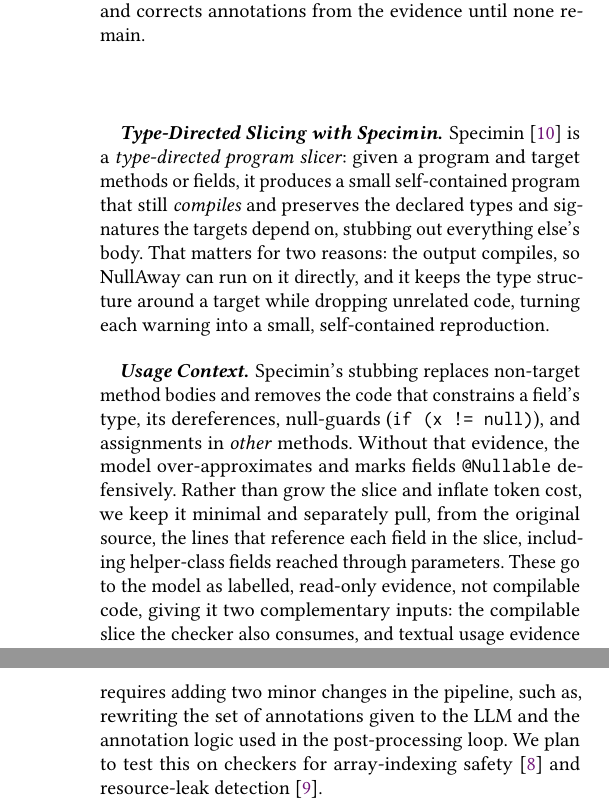
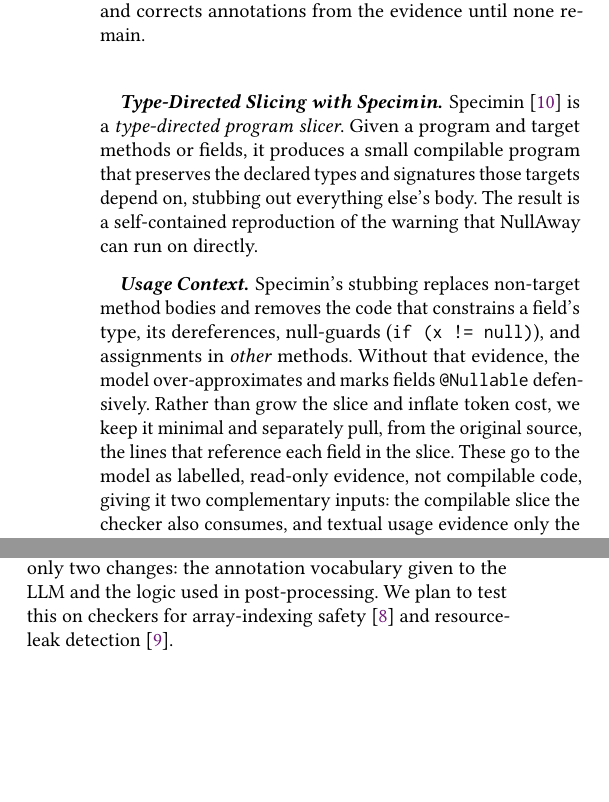
Before and after one commit to mushfiqiit/SliceDirectedTypeAnnotationAbstract, a LaTeX paper (main.tex): two parts of the columns of pages 2 and 3 of 3 before the commit and two parts of the columns of page 2 of 3 after it, joined at a grey line, cut so that both start at the same text, the shorter picture padded with empty space. Compiled offline with pdfLaTeX.

Commit message:
Update main.tex

```diff
--- a/main.tex
+++ b/main.tex
@@ -96,10 +96,10 @@ annotations from the evidence until none remain.}
 The pipeline runs in five stages (Figure~\ref{fig:approach}). (1)~\emph{Warning extraction} runs NullAway on the project and parses its output to locate each warning's target method or field. (2)~\emph{Slicing} invokes Specimin on each target to produce a reduced, compilable Java slice. (3)~\emph{Constrained inference} prompts the LLM with the slice, its warnings, and usage context to decide nullability for each parameter, return type, and field, emitting files that use only \texttt{Nullable}/\texttt{Nonnull} and change nothing else. (4)~\emph{Merge-back} projects the annotations into the original repository and reruns NullAway. (5)~A \emph{post-processing loop} re-runs NullAway and corrects whichever annotations are still responsible for a warning (described below).
 
 \paragraph{Type-Directed Slicing with Specimin.}
-Specimin~\cite{nguyen2025static} is a \emph{type-directed program slicer}: given a program and target methods or fields, it produces a small self-contained program that still \emph{compiles} and preserves the declared types and signatures the targets depend on, stubbing out everything else's body. That matters for two reasons: the output compiles, so NullAway can run on it directly, and it keeps the type structure around a target while dropping unrelated code, turning each warning into a small, self-contained reproduction.
+Specimin~\cite{nguyen2025static} is a \emph{type-directed program slicer}. Given a program and target methods or fields, it produces a small compilable program that preserves the declared types and signatures those targets depend on, stubbing out everything else's body. The result is a self-contained reproduction of the warning that NullAway can run on directly.
 
 \paragraph{Usage Context.}
-Specimin's stubbing replaces non-target method bodies and removes the code that constrains a field's type, its dereferences, null-guards (\texttt{if (x != null)}), and assignments in \emph{other} methods. Without that evidence, the model over-approximates and marks fields \texttt{@Nullable} defensively. Rather than grow the slice and inflate token cost, we keep it minimal and separately pull, from the original source, the lines that reference each field in the slice, including helper-class fields reached through parameters. These go to the model as labelled, read-only evidence, not compilable code, giving it two complementary inputs: the compilable slice the checker also consumes, and textual usage evidence only the model sees. Since this evidence is just def/use information, none of this mechanism is specific to nullability.
+Specimin's stubbing replaces non-target method bodies and removes the code that constrains a field's type, its dereferences, null-guards (\texttt{if (x != null)}), and assignments in \emph{other} methods. Without that evidence, the model over-approximates and marks fields \texttt{@Nullable} defensively. Rather than grow the slice and inflate token cost, we keep it minimal and separately pull, from the original source, the lines that reference each field in the slice. These go to the model as labelled, read-only evidence, not compilable code, giving it two complementary inputs: the compilable slice the checker also consumes, and textual usage evidence only the model sees. Since this evidence is just def/use information, none of this mechanism is specific to nullability.
 
 \paragraph{Evidence-Driven Post-Processing.}
 After merge-back we run a correction loop: NullAway re-runs, each remaining warning is mapped by location to the responsible annotation, and that annotation is corrected to whatever value the evidence supports, e.g., a field marked \texttt{@Nullable} becomes \texttt{@Nonnull} once evidence shows it is never assigned, returned, or compared against null. The loop then repeats. Progress is guaranteed: each step moves an annotation toward its evidence-supported value and never reverts it, and declarations are finite. The rule is checker-agnostic: it only needs a warning's location and generic def/use evidence, which NullAway simply supplies.
@@ -133,5 +133,5 @@ We evaluate the prototype on the EventBus project~\cite{eventbus} (Table~\ref{ta
 
 Our contribution is a single, integrated technique which is a warning-guided, slice- and context-augmented, checker-verified pipeline that, on EventBus, clears all the warnings NullAwayAnnotator leaves behind using type annotations alone.
 
-Beyond nullability, our goal is a type-system-independent technique; three of six stages already are checker-agnostic: warning extraction only needs a diagnostic with a source location, slicing via Specimin only needs declared types and signatures, not their nullability and merge-back only needs Java syntax. Adapting the pipeline to a new checker only requires adding two minor changes in the pipeline, such as, rewriting the set of annotations given to the LLM and the annotation logic used in the post-processing loop. We plan to test this on checkers for array-indexing safety~\cite{kellogg2018lightweight} and resource-leak detection~\cite{kellogg2021lightweight}.
+Beyond nullability, our goal is a type-system-independent technique; three of five stages already are checker-agnostic: warning extraction only needs a diagnostic with a source location, slicing via Specimin only needs declared types and signatures, not their nullability and merge-back only needs Java syntax. Adapting the pipeline to a new checker requires only two changes: the annotation vocabulary given to the LLM and the logic used in post-processing. We plan to test this on checkers for array-indexing safety~\cite{kellogg2018lightweight} and resource-leak detection~\cite{kellogg2021lightweight}.
 
```
Also changed, not shown: main.tex (2 more changed lines).
